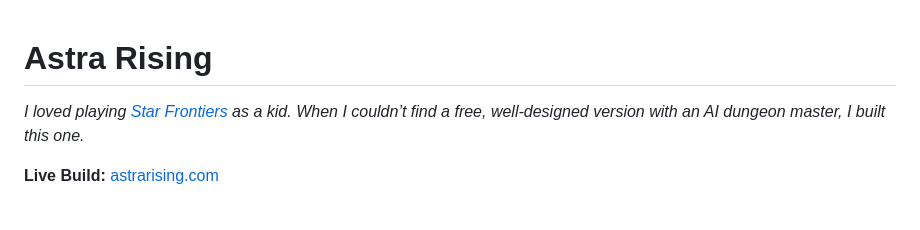
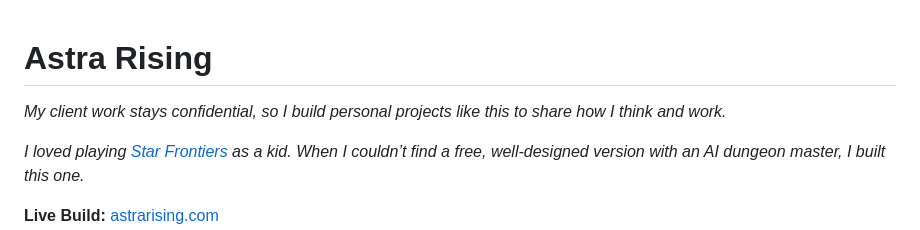
Before and after one commit to kgsubs/astra-rising-public, a Markdown page: README.md, the part around the change. Drawn GitHub-style; blank space fills up the shorter version.

Commit message:
README: add the opening note on client work
Co-Authored-By: Claude Opus 5.5 <noreply@anthropic.com>
Claude-Session: https://claude.ai/code/session_011sQVEbQ1TWahM1WYxThmNK

```diff
--- a/README.md
+++ b/README.md
@@ -1,4 +1,6 @@
 # Astra Rising
+
+*My client work stays confidential, so I build personal projects like this to share how I think and work.*
 
 *I loved playing [Star Frontiers](https://en.wikipedia.org/wiki/Star_Frontiers) as a kid. When I couldn’t find a free, well-designed version with an AI dungeon master, I built this one.*
 
```
